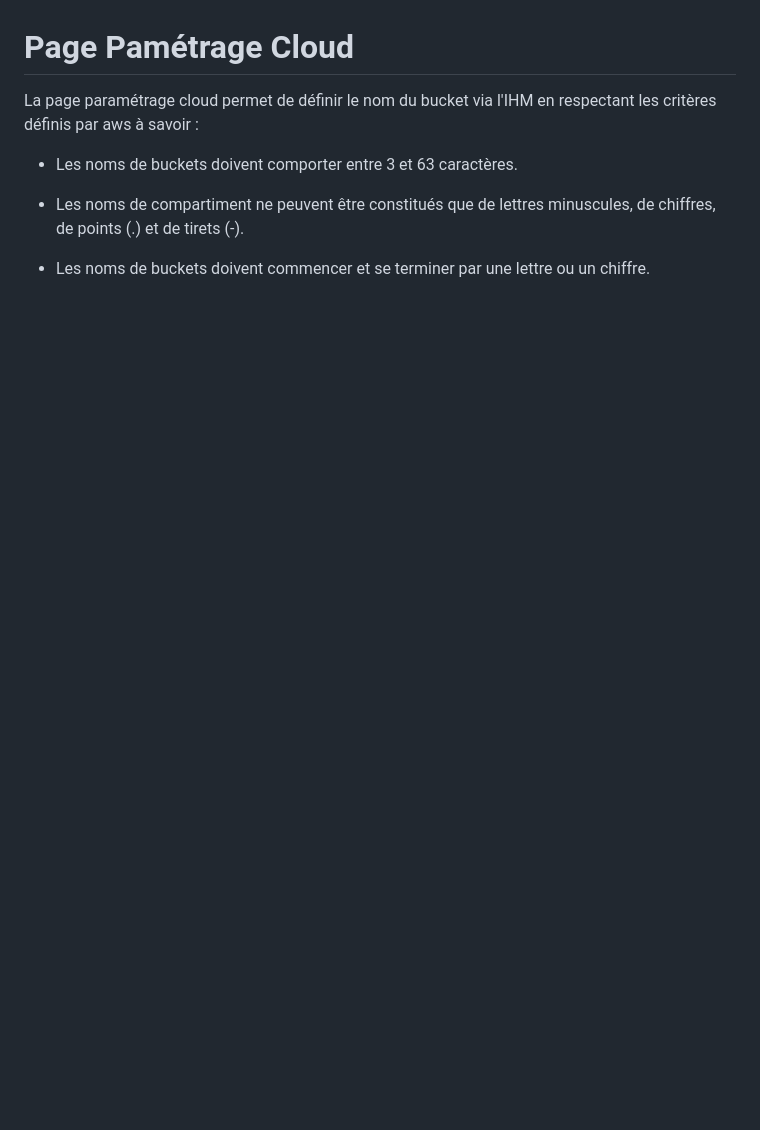
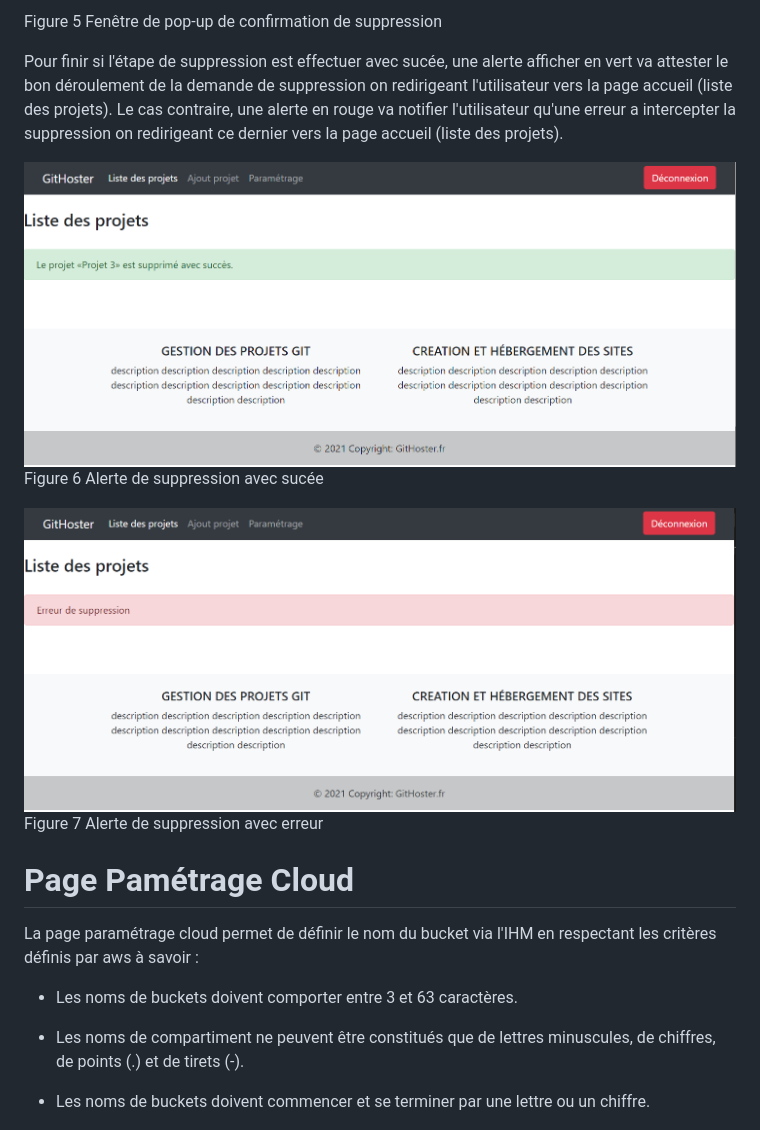
Before and after one commit to houssembenali/fil_rouge, a Markdown page: doc/list-add-navbar-param.md, the part around the change printed below. Drawn GitHub-style; pictures changed too: doc/img/del-ok.PNG (added), doc/img/notok-del.PNG (added); blank space fills up the shorter version.

```diff
--- a/doc/list-add-navbar-param.md
+++ b/doc/list-add-navbar-param.md
@@ -75,3 +89,13 @@ Figure 3 Page d'accueil (liste des projets)
+Figure 5 Fenêtre de pop-up de confirmation de suppression
+
+Pour finir si l'étape de suppression est effectuer avec sucée, une alerte afficher en vert va attester le bon déroulement de la demande de suppression on redirigeant l'utilisateur vers la page accueil (liste des projets).
+Le cas contraire, une alerte en rouge va notifier l'utilisateur qu'une erreur a intercepter la suppression on redirigeant ce dernier vers la page accueil (liste des projets).
+
+![img](img/del-ok.PNG)
+Figure 6 Alerte de suppression avec sucée
+
+![img](img/notok-del.PNG)
+Figure 7 Alerte de suppression avec erreur
 
 # Page Pamétrage Cloud
 
```
Also changed, not shown: other parts of doc/list-add-navbar-param.md (+14 -0 lines), doc/img/confirm-del.PNG (added), doc/img/delete.png (added), doc/img/list.png.
